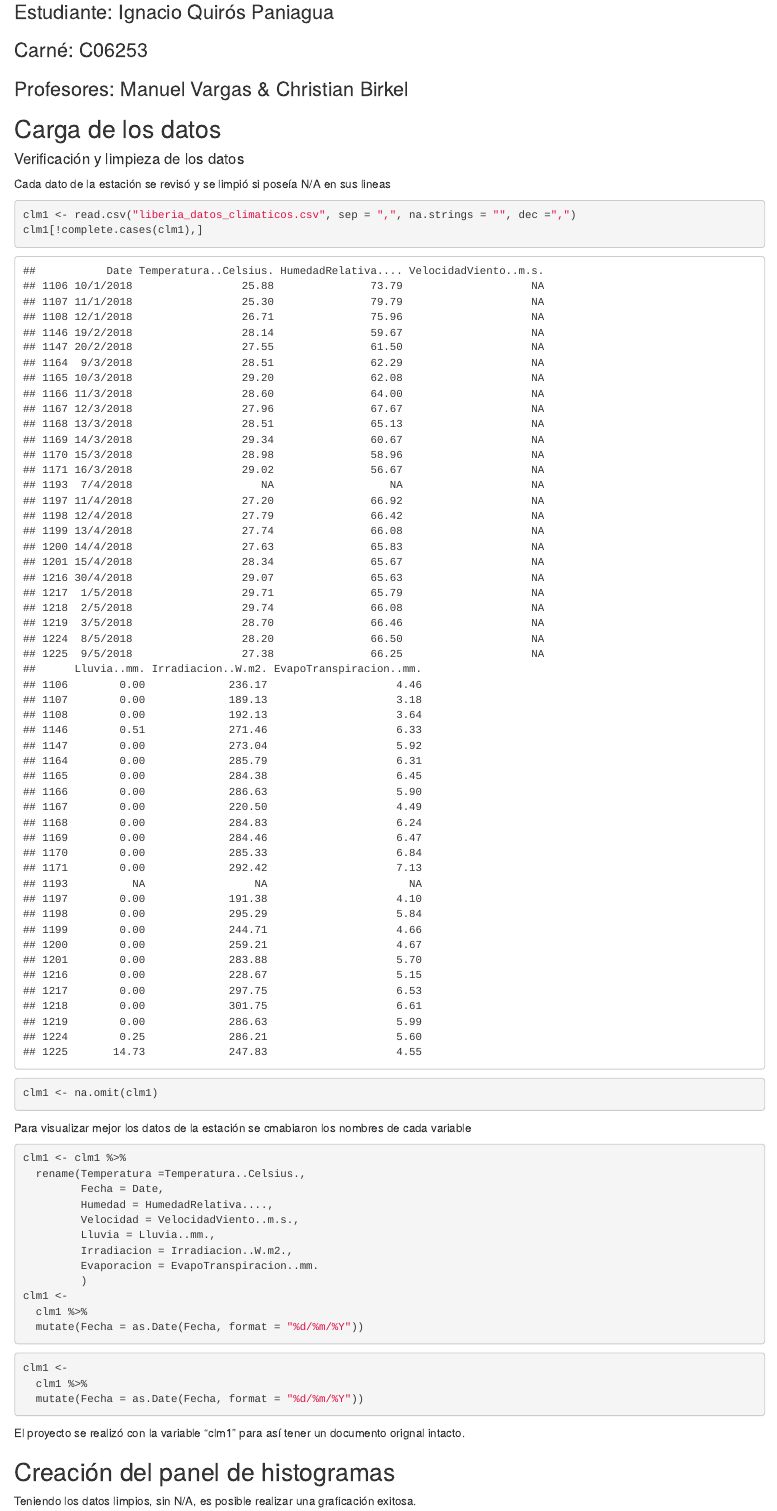
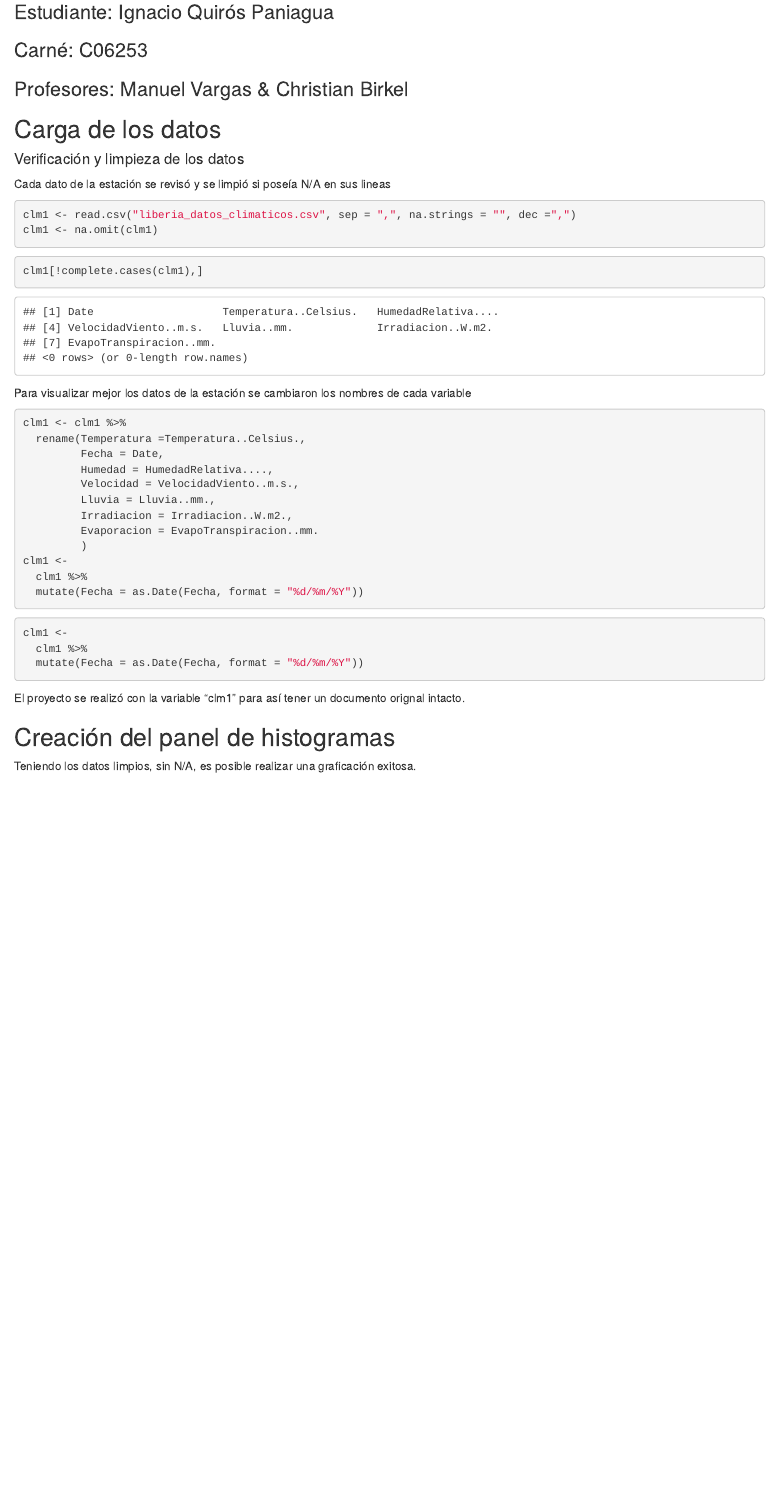
Before and after one commit to Soriuk/Proyecto_1, an R Markdown document (index.Rmd): the page in a window 1100 px wide, from 140 px down. Rendered offline with R 4.5, knitr and Pandoc, with nearby package versions; some code elsewhere in the file could not run offline.

Commit message:
Segundo commit final

````diff
--- a/index.Rmd
+++ b/index.Rmd
@@ -21,15 +21,18 @@ library(gridExtra)
 
 Cada dato de la estación se revisó y se limpió si poseía N/A en sus lineas
 
-```{r datos, echo=TRUE}
+```{r datos, echo=TRUE, message=FALSE, warning=FALSE}
 clm1 <- read.csv("liberia_datos_climaticos.csv", sep = ",", na.strings = "", dec =",")
-clm1[!complete.cases(clm1),]
 clm1 <- na.omit(clm1)
 ```
 
-Para visualizar mejor los datos de la estación se cmabiaron los nombres de cada variable
+```{r, clm1, echo=TRUE, message=FALSE, warning=FALSE}
+clm1[!complete.cases(clm1),]
+```
 
-```{r nombre, echo=TRUE}
+Para visualizar mejor los datos de la estación se cambiaron los nombres de cada variable
+
+```{r nombre, echo=TRUE, message=FALSE, warning=FALSE}
 clm1 <- clm1 %>%
   rename(Temperatura =Temperatura..Celsius.,
          Fecha = Date,
@@ -44,15 +47,11 @@ clm1 <-
   mutate(Fecha = as.Date(Fecha, format = "%d/%m/%Y"))
 ```
 
-```{r date, echo=TRUE}
+```{r date, echo=TRUE, message=FALSE, warning=FALSE}
 clm1 <-
   clm1 %>%
   mutate(Fecha = as.Date(Fecha, format = "%d/%m/%Y"))
 ```
-
-
-
-
 
 El proyecto se realizó con la variable "clm1" para así tener un documento orignal intacto.
 
````
Also changed, not shown: index.html, index.Rmd (8 more changed lines).
